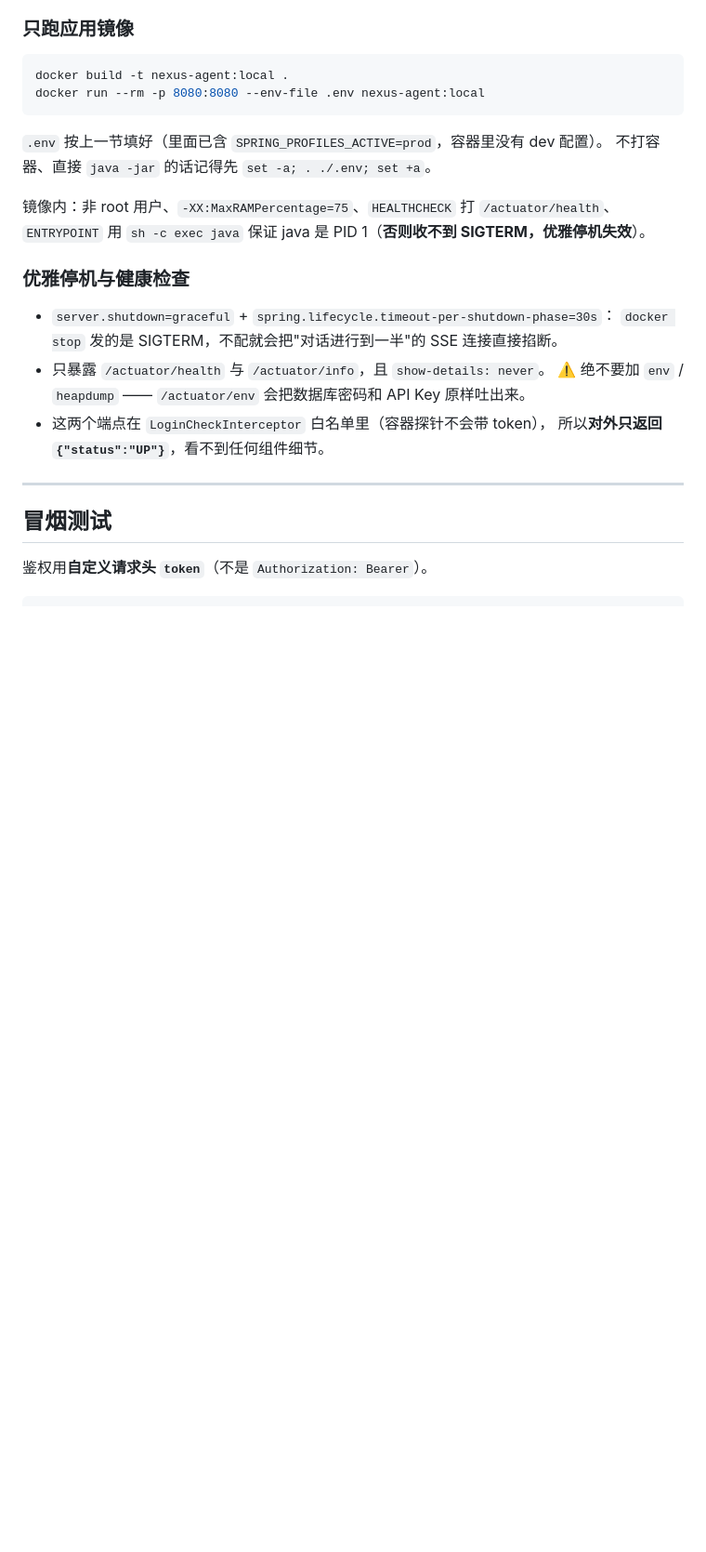
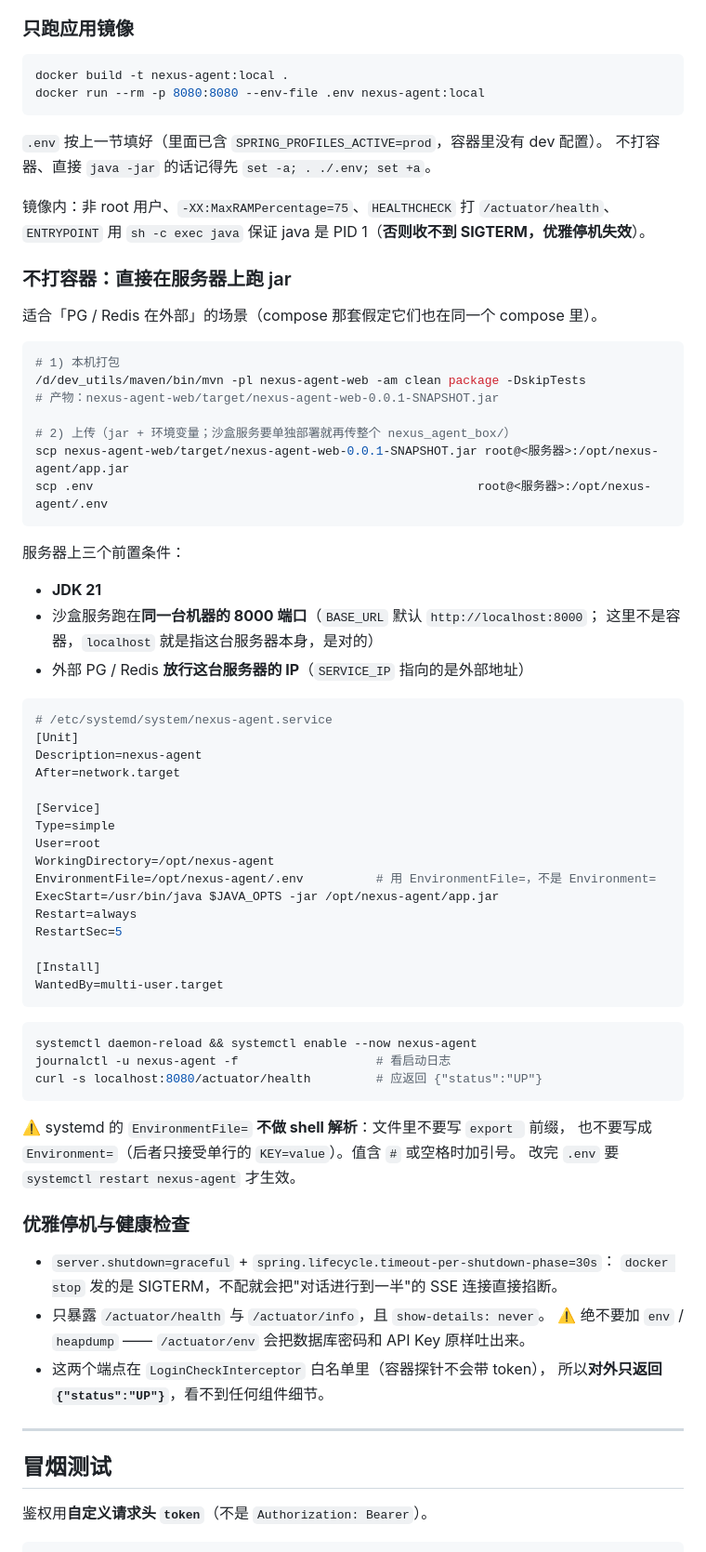
Before and after one commit to huuhi/nexus-agent, a Markdown page: README.md, the part around the change. Shown at 93% size. Rendered like a GitHub page; blank space fills up the shorter version.

Commit message:
docs(deploy): 补「不打容器，直接在服务器上跑 jar」一节
- 打包产物路径与 scp 上传
- 服务器上三个前置条件（JDK 21 / 沙盒服务同机 8000 / 外部库放行服务器 IP）
- systemd unit 示例（EnvironmentFile= 而非 Environment=）
- systemd 不做 shell 解析的注意点（不要 export 前缀）

为什么：README 原先只有 docker 路线和一句 systemd 注释，而用户在外部库场景下
走的是「直接跑 jar」，缺这一段就得靠猜。

怎么验证：纯文档改动，未跑构建

````diff
--- a/README.md
+++ b/README.md
@@ -162,6 +162,56 @@ docker run --rm -p 8080:8080 --env-file .env nexus-agent:local
 镜像内：非 root 用户、`-XX:MaxRAMPercentage=75`、`HEALTHCHECK` 打 `/actuator/health`、
 `ENTRYPOINT` 用 `sh -c exec java` 保证 java 是 PID 1（**否则收不到 SIGTERM，优雅停机失效**）。
 
+### 不打容器：直接在服务器上跑 jar
+
+适合「PG / Redis 在外部」的场景（compose 那套假定它们也在同一个 compose 里）。
+
+```bash
+# 1) 本机打包
+/d/dev_utils/maven/bin/mvn -pl nexus-agent-web -am clean package -DskipTests
+# 产物：nexus-agent-web/target/nexus-agent-web-0.0.1-SNAPSHOT.jar
+
+# 2) 上传（jar + 环境变量；沙盒服务要单独部署就再传整个 nexus_agent_box/）
+scp nexus-agent-web/target/nexus-agent-web-0.0.1-SNAPSHOT.jar root@<服务器>:/opt/nexus-agent/app.jar
+scp .env                                                     root@<服务器>:/opt/nexus-agent/.env
+```
+
+服务器上三个前置条件：
+
+- **JDK 21**
+- 沙盒服务跑在**同一台机器的 8000 端口**（`BASE_URL` 默认 `http://localhost:8000`；
+  这里不是容器，`localhost` 就是指这台服务器本身，是对的）
+- 外部 PG / Redis **放行这台服务器的 IP**（`SERVICE_IP` 指向的是外部地址）
+
+```ini
+# /etc/systemd/system/nexus-agent.service
+[Unit]
+Description=nexus-agent
+After=network.target
+
+[Service]
+Type=simple
+User=root
+WorkingDirectory=/opt/nexus-agent
+EnvironmentFile=/opt/nexus-agent/.env          # 用 EnvironmentFile=，不是 Environment=
+ExecStart=/usr/bin/java $JAVA_OPTS -jar /opt/nexus-agent/app.jar
+Restart=always
+RestartSec=5
+
+[Install]
+WantedBy=multi-user.target
+```
+
+```bash
+systemctl daemon-reload && systemctl enable --now nexus-agent
+journalctl -u nexus-agent -f                   # 看启动日志
+curl -s localhost:8080/actuator/health         # 应返回 {"status":"UP"}
+```
+
+⚠️ systemd 的 `EnvironmentFile=` **不做 shell 解析**：文件里不要写 `export ` 前缀，
+也不要写成 `Environment=`（后者只接受单行的 `KEY=value`）。值含 `#` 或空格时加引号。
+改完 `.env` 要 `systemctl restart nexus-agent` 才生效。
+
 ### 优雅停机与健康检查
 
 - `server.shutdown=graceful` + `spring.lifecycle.timeout-per-shutdown-phase=30s`：
````
